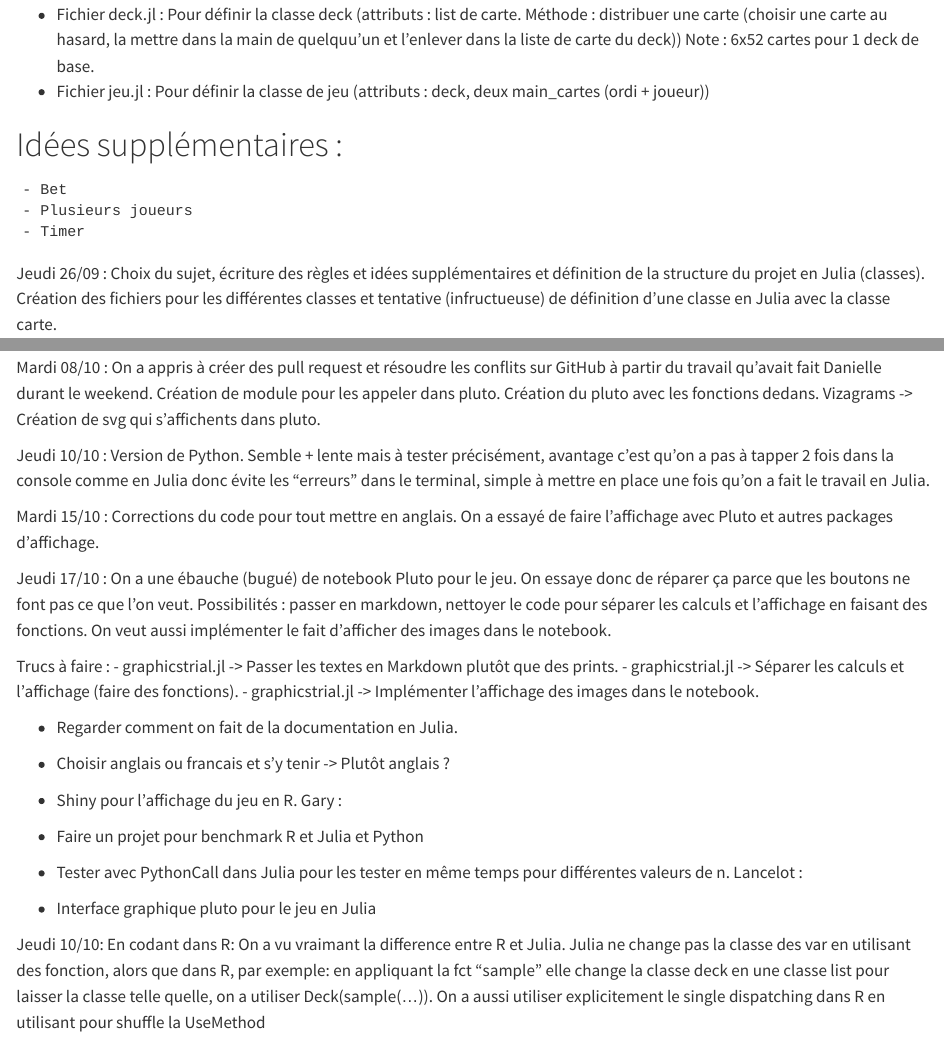
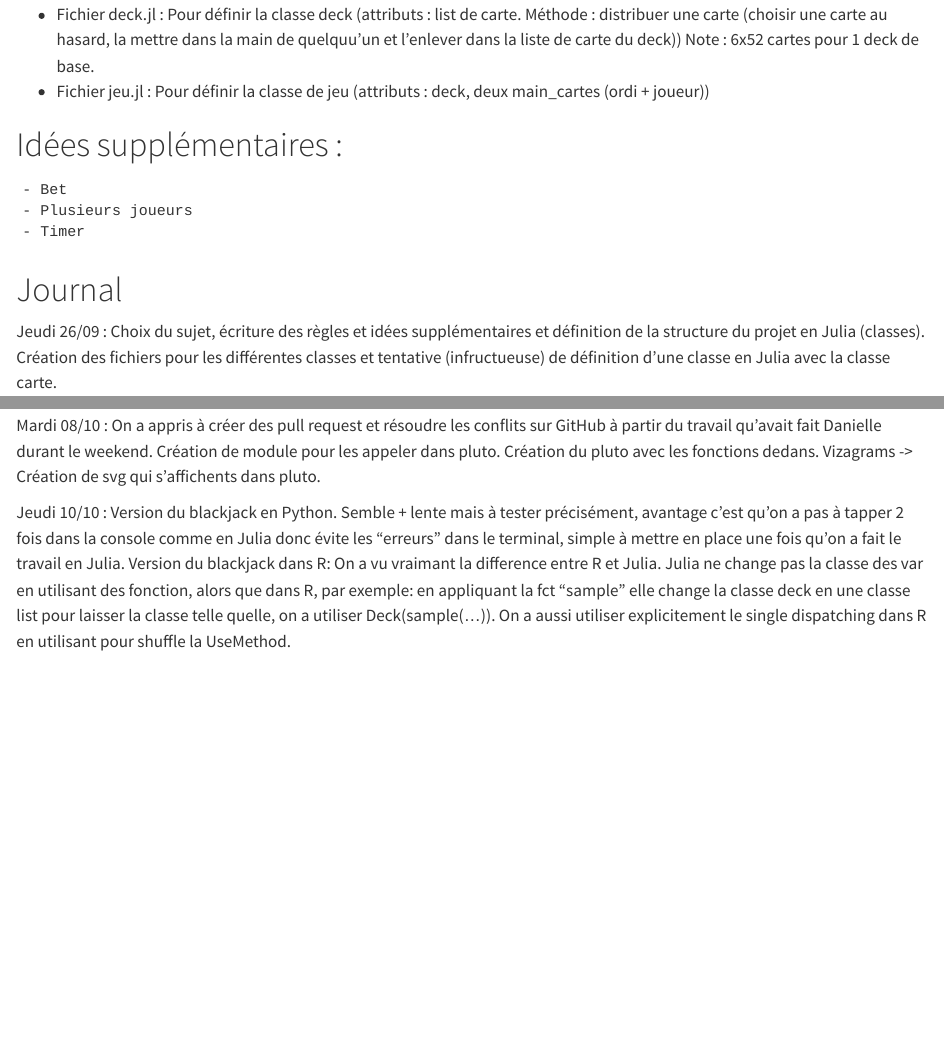
Before and after one commit to lancelot-r/projet_blackjack_julia, a Quarto document (rapport.qmd): the page in a window 1100 px wide, from 750 px down, and a second part further down, joined at a grey line. Rendered offline with R 4.5, knitr and Pandoc in place of Quarto, with nearby package versions.

Commit message:
rapport jeudi

```diff
--- a/rapport.qmd
+++ b/rapport.qmd
@@ -37,6 +37,8 @@
     - Plusieurs joueurs
     - Timer
 
+# Journal
+
 Jeudi 26/09 : Choix du sujet, écriture des règles et idées supplémentaires et définition de la structure du projet en Julia (classes). Création des fichiers pour les différentes classes et tentative (infructueuse) de définition d'une classe en Julia avec la classe carte.
 
 Mardi 01/10 :
@@ -56,13 +58,14 @@
 Mardi 08/10 :
 On a appris à créer des pull request et résoudre les conflits sur GitHub à partir du travail qu'avait fait Danielle durant le weekend. Création de module pour les appeler dans pluto. Création du pluto avec les fonctions dedans. Vizagrams -> Création de svg qui s'affichents dans pluto.
 
-Jeudi 10/10 : Version de Python. Semble + lente mais à tester précisément, avantage c'est qu'on a pas à tapper 2 fois dans la console comme en Julia donc évite les "erreurs" dans le terminal, simple à mettre en place une fois qu'on a fait le travail en Julia.
+Jeudi 10/10 : Version du blackjack en Python. Semble + lente mais à tester précisément, avantage c'est qu'on a pas à tapper 2 fois dans la console comme en Julia donc évite les "erreurs" dans le terminal, simple à mettre en place une fois qu'on a fait le travail en Julia.
+Version du blackjack dans R: On a vu vraimant la difference entre R et Julia. Julia ne change pas la classe des var en utilisant des fonction, alors que dans R, par exemple: en appliquant la fct "sample" elle change la classe deck en une classe list pour laisser la classe telle quelle, on a utiliser Deck(sample(...)). On a aussi utiliser explicitement le single dispatching dans R en utilisant pour shuffle la UseMethod.
 
 Mardi 15/10 : Corrections du code pour tout mettre en anglais. On a essayé de faire l'affichage avec Pluto et autres packages d'affichage.
 
 Jeudi 17/10 : On a une ébauche (bugué) de notebook Pluto pour le jeu. On essaye donc de réparer ça parce que les boutons ne font pas ce que l'on veut. Possibilités : passer en markdown, nettoyer le code pour séparer les calculs et l'affichage en faisant des fonctions. On veut aussi implémenter le fait d'afficher des images dans le notebook.
 
-Trucs à faire :
+# Trucs à faire :
 - graphicstrial.jl -> Passer les textes en Markdown plutôt que des prints.
 - graphicstrial.jl -> Séparer les calculs et l'affichage (faire des fonctions).
 - graphicstrial.jl -> Implémenter l'affichage des images dans le notebook.
@@ -76,8 +79,3 @@
 - Tester avec PythonCall dans Julia pour les tester en même temps pour différentes valeurs de n.
 Lancelot :
 - Interface graphique pluto pour le jeu en Julia
-
-Jeudi 10/10:
-En codant dans R: On a vu vraimant la difference entre R et Julia. Julia ne change pas la classe des var en utilisant des fonction, alors que dans R, par exemple: en appliquant la fct "sample" elle change la classe deck en une classe list
-pour laisser la classe telle quelle, on a utiliser Deck(sample(...)).
-On a aussi utiliser explicitement le single dispatching dans R en utilisant pour shuffle la UseMethod
```
Also changed, not shown: 1 other file.
